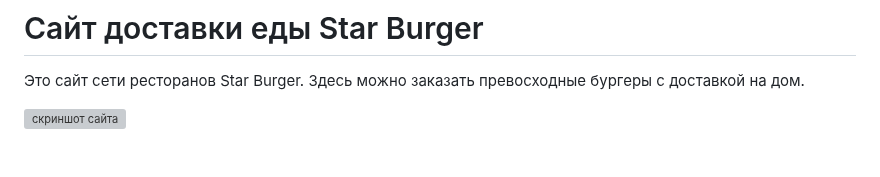
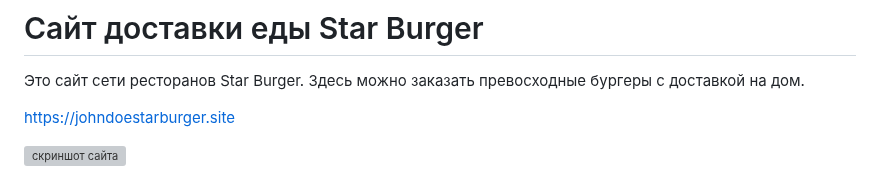
Before and after one commit to OttoAndrey/devman_django_lesson2, a Markdown page: README.md, the part around the change. Drawn GitHub-style; blank space fills up the shorter version; grey boxes are pictures that could not be loaded.

Commit message:
Add link to site in README.md

```diff
--- a/README.md
+++ b/README.md
@@ -1,6 +1,8 @@
 # Сайт доставки еды Star Burger
 
 Это сайт сети ресторанов Star Burger. Здесь можно заказать превосходные бургеры с доставкой на дом.
+
+https://johndoestarburger.site
 
 ![скриншот сайта](https://dvmn.org/filer/canonical/1594651635/686/)
 
```
